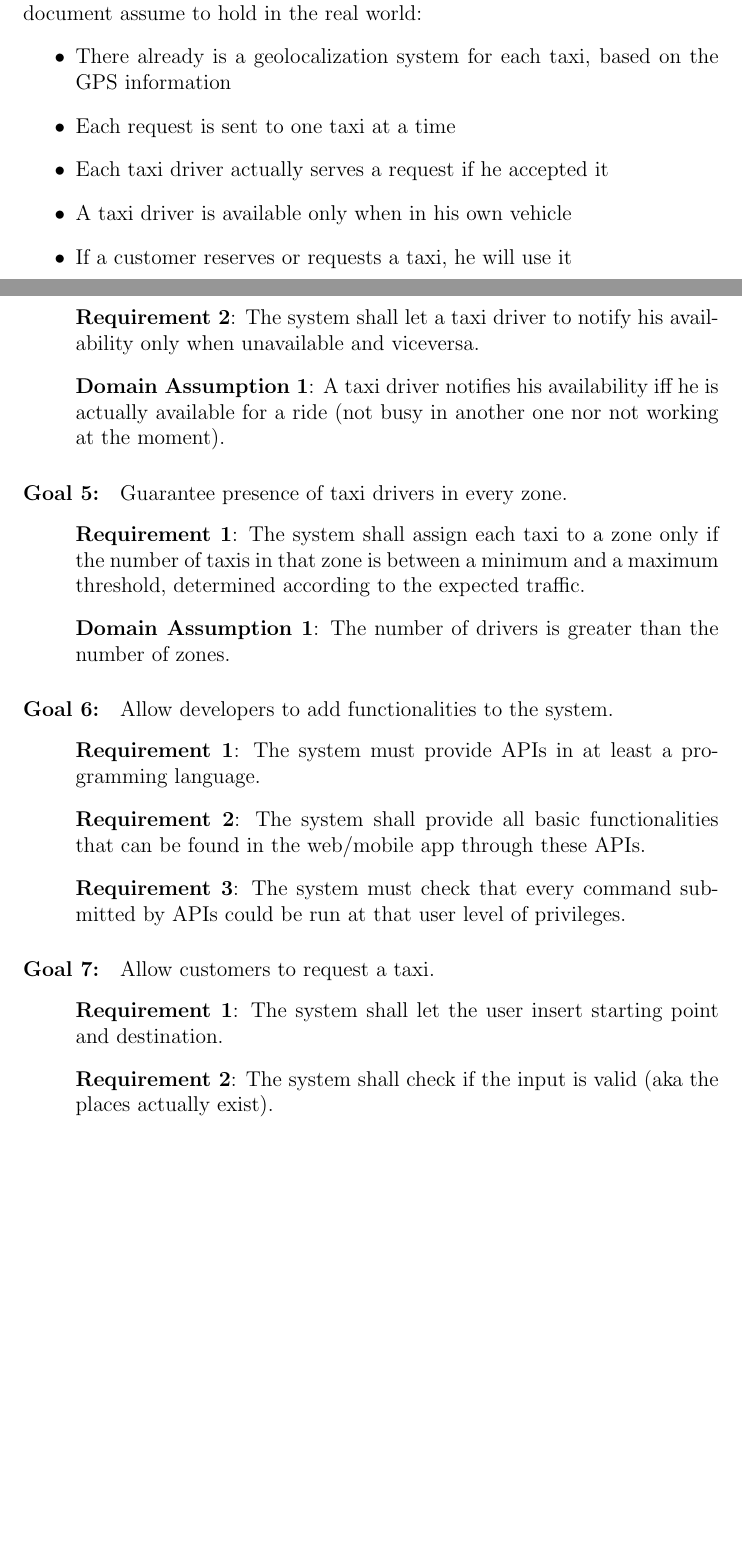
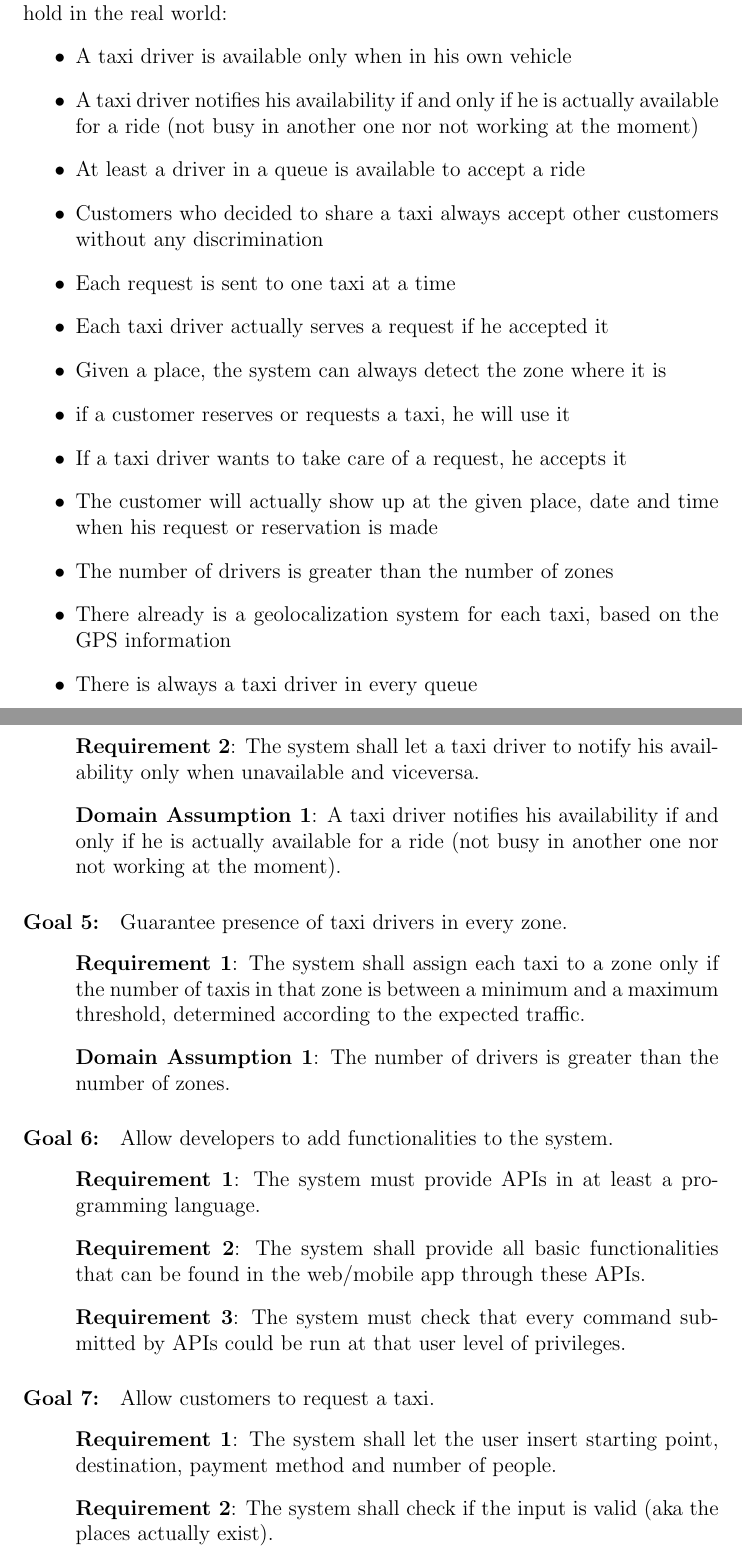
Before and after one commit to Matt8white/MyTaxiService-Albanese-Bianchi-Carlucci, a LaTeX document (src/rasd.tex, which reads src/subfiles/description.tex, src/subfiles/requirements.tex): two parts of pages 13 and 15 of 30, joined at a grey line, cut so that both start at the same text, the shorter picture padded with empty space. Compiled offline with pdfLaTeX.

Commit message:
altre modifiche

```diff
--- a/src/subfiles/description.tex
+++ b/src/subfiles/description.tex
@@ -76,13 +76,20 @@ In order to correctly use myTaxiService, a GPS system is required in order to tr
 \subsubsection{Interfaces to other applications}
 % layer con servizio taxi gia' esistente
 
-\subsection{Assumptions and Dependecies}
-Here is a list of domain assumptions and dependecies the writers of this document assume to hold in the real world:
+\subsection{Assumptions}
+Here is a list of domain assumptions the writers of this document assume to hold in the real world:
 \begin{itemize}
-\item There already is a geolocalization system for each taxi, based on the GPS information
-\item Each request is sent to one taxi at a time
-\item Each taxi driver actually serves a request if he accepted it
-\item A taxi driver is available only when in his own vehicle
-\item If a customer reserves or requests a taxi, he will use it
-
+    \item A taxi driver is available only when in his own vehicle
+    \item A taxi driver notifies his availability if and only if he is actually available for a ride (not busy in another one nor not working at the moment)
+    \item At least a driver in a queue is available to accept a ride
+    \item Customers who decided to share a taxi always accept other customers without any discrimination
+    \item Each request is sent to one taxi at a time
+    \item Each taxi driver actually serves a request if he accepted it
+    \item Given a place, the system can always detect the zone where it is
+    \item if a customer reserves or requests a taxi, he will use it
+    \item If a taxi driver wants to take care of a request, he accepts it
+    \item The customer will actually show up at the given place, date and time when his request or reservation is made
+    \item The number of drivers is greater than the number of zones
+    \item There already is a geolocalization system for each taxi, based on the GPS information
+    \item There is always a taxi driver in every queue
 \end{itemize}
--- a/src/subfiles/requirements.tex
+++ b/src/subfiles/requirements.tex
@@ -73,7 +73,7 @@
 \begin{Goal}{availability}{Allow taxi drivers to indicate their availability}{
     \Req{The system shall provide two buttons on the taxi driver's app, "Notify Availability" and "Notify Unavailability"}
     \Req{The system shall let a taxi driver to notify his availability only when unavailable and viceversa}
-    \Dom{A taxi driver notifies his availability iff he is actually available for a ride (not busy in another one nor not working at the moment)}
+    \Dom{A taxi driver notifies his availability if and only if he is actually available for a ride (not busy in another one nor not working at the moment)}
 }
 \end{Goal}
 
@@ -91,7 +91,7 @@
 \end{Goal}
 
 \begin{Goal}{call}{Allow customers to request a taxi}{
-   \Req{The system shall let the user insert starting point and destination}
+   \Req{The system shall let the user insert starting point, destination, payment method and number of people}
    \Req{The system shall check if the input is valid (aka the places actually exist)}
    \Req{The system shall send the request as soon as the customer clicks on the Request button}
    \Req{The system shall show a confirmation screen with the Taxi ID and expected time of arrival}
```
Also changed, not shown: src/subfiles/requirements.tex (14 more changed lines). Lines whose indentation alone changed are shown as unchanged.
